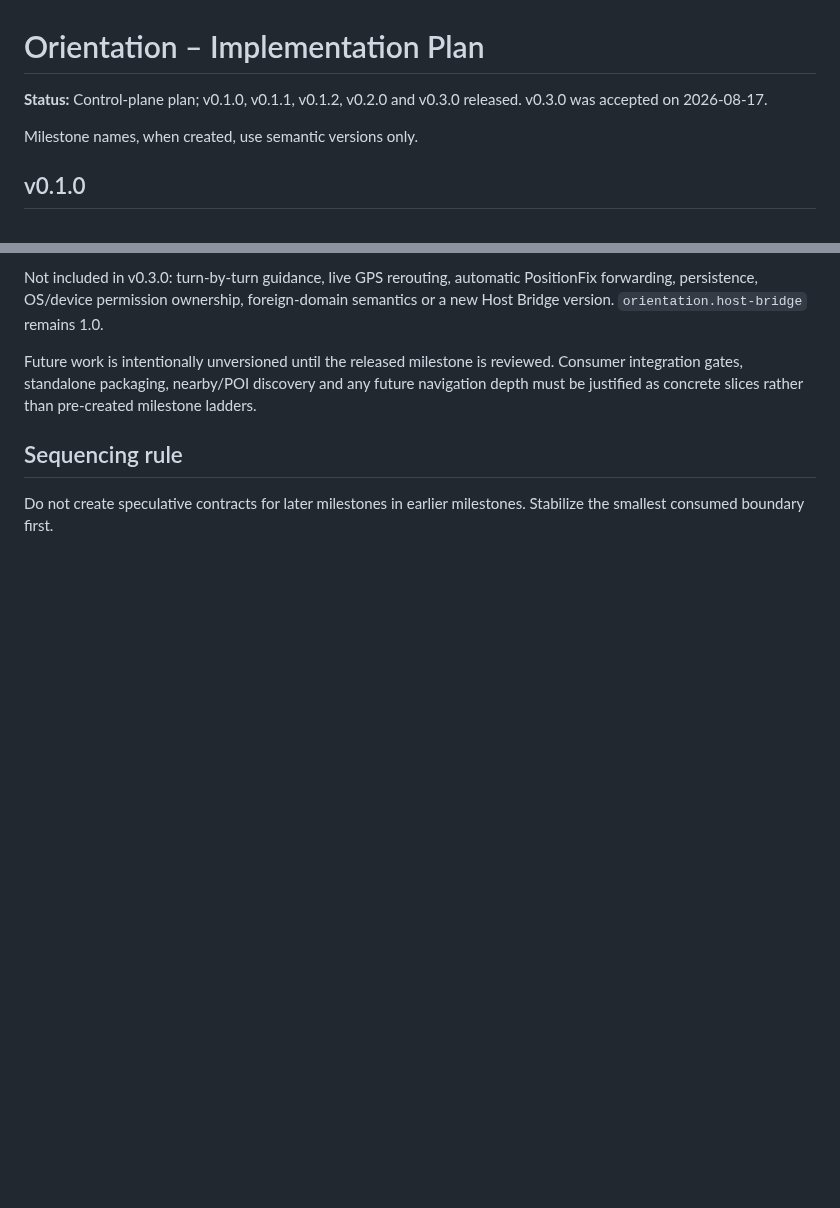
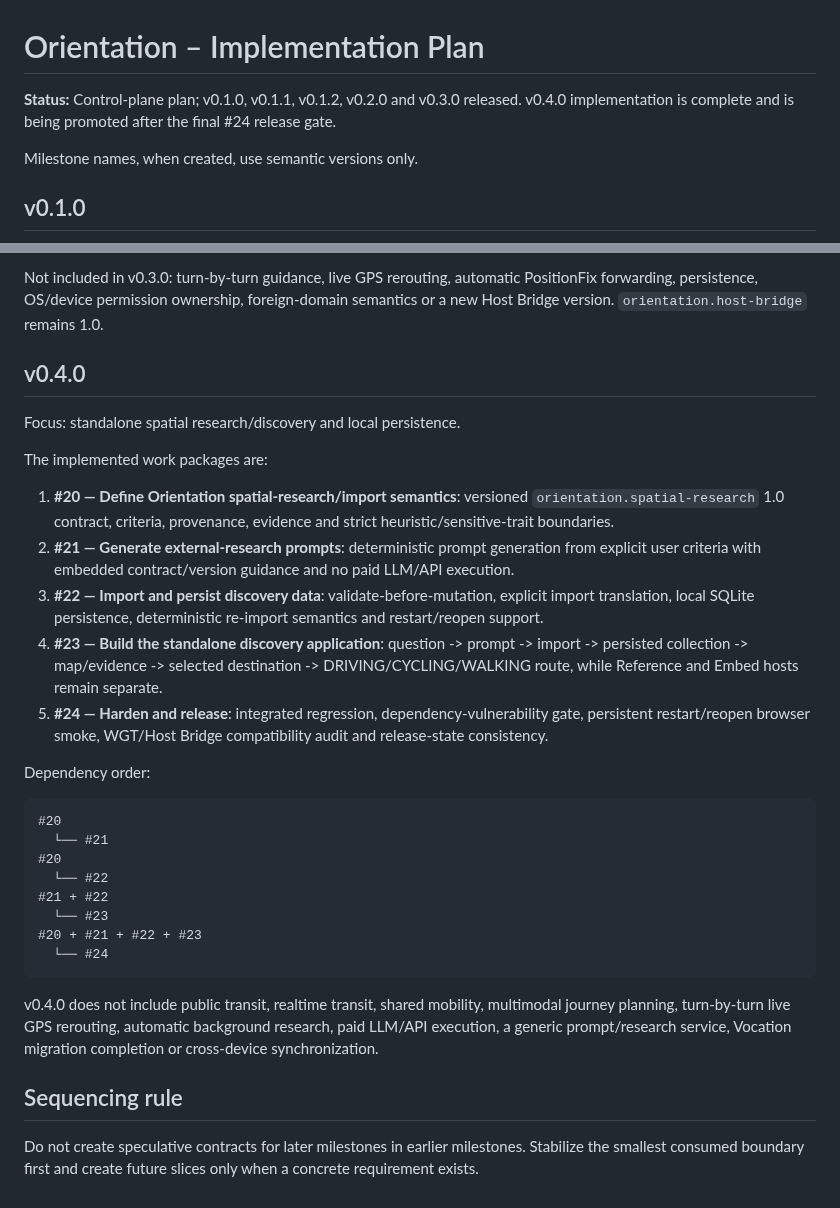
Before and after one commit to wgt-system/orientation, a Markdown page: docs/12_IMPLEMENTATION_PLAN.md, 2 parts joined by grey strips. Rendered like a GitHub page; blank space fills up the shorter version.

Commit message:
docs: record implemented v0.4 plan

````diff
--- a/docs/12_IMPLEMENTATION_PLAN.md
+++ b/docs/12_IMPLEMENTATION_PLAN.md
@@ -1,6 +1,6 @@
 # Orientation – Implementation Plan
 
-**Status:** Control-plane plan; v0.1.0, v0.1.1, v0.1.2, v0.2.0 and v0.3.0 released. v0.3.0 was accepted on 2026-08-17.
+**Status:** Control-plane plan; v0.1.0, v0.1.1, v0.1.2, v0.2.0 and v0.3.0 released. v0.4.0 implementation is complete and is being promoted after the final #24 release gate.
 
 Milestone names, when created, use semantic versions only.
 
@@ -192,11 +192,36 @@ PositionFix forwarding, persistence, OS/device permission ownership,
 foreign-domain semantics or a new Host Bridge version. `orientation.host-bridge`
 remains 1.0.
 
-Future work is intentionally unversioned until the released milestone is
-reviewed. Consumer integration gates, standalone packaging, nearby/POI
-discovery and any future navigation depth must be justified as concrete slices
-rather than pre-created milestone ladders.
+## v0.4.0
+
+Focus: standalone spatial research/discovery and local persistence.
+
+The implemented work packages are:
+
+1. **#20 — Define Orientation spatial-research/import semantics**: versioned `orientation.spatial-research` 1.0 contract, criteria, provenance, evidence and strict heuristic/sensitive-trait boundaries.
+2. **#21 — Generate external-research prompts**: deterministic prompt generation from explicit user criteria with embedded contract/version guidance and no paid LLM/API execution.
+3. **#22 — Import and persist discovery data**: validate-before-mutation, explicit import translation, local SQLite persistence, deterministic re-import semantics and restart/reopen support.
+4. **#23 — Build the standalone discovery application**: question -> prompt -> import -> persisted collection -> map/evidence -> selected destination -> DRIVING/CYCLING/WALKING route, while Reference and Embed hosts remain separate.
+5. **#24 — Harden and release**: integrated regression, dependency-vulnerability gate, persistent restart/reopen browser smoke, WGT/Host Bridge compatibility audit and release-state consistency.
+
+Dependency order:
+
+```text
+#20
+  └── #21
+#20
+  └── #22
+#21 + #22
+  └── #23
+#20 + #21 + #22 + #23
+  └── #24
+```
+
+v0.4.0 does not include public transit, realtime transit, shared mobility,
+multimodal journey planning, turn-by-turn live GPS rerouting, automatic
+background research, paid LLM/API execution, a generic prompt/research service,
+Vocation migration completion or cross-device synchronization.
 
 ## Sequencing rule
 
-Do not create speculative contracts for later milestones in earlier milestones. Stabilize the smallest consumed boundary first.
+Do not create speculative contracts for later milestones in earlier milestones. Stabilize the smallest consumed boundary first and create future slices only when a concrete requirement exists.
````
